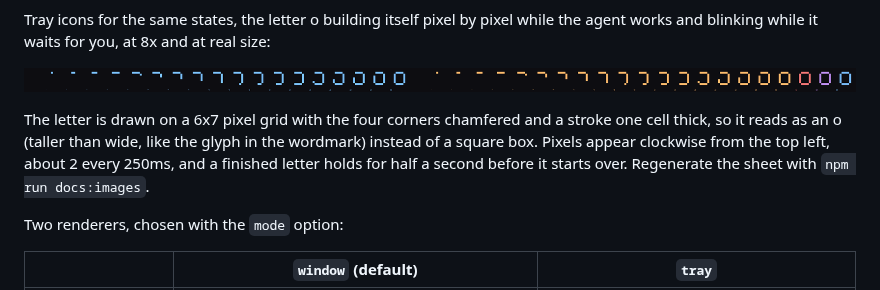
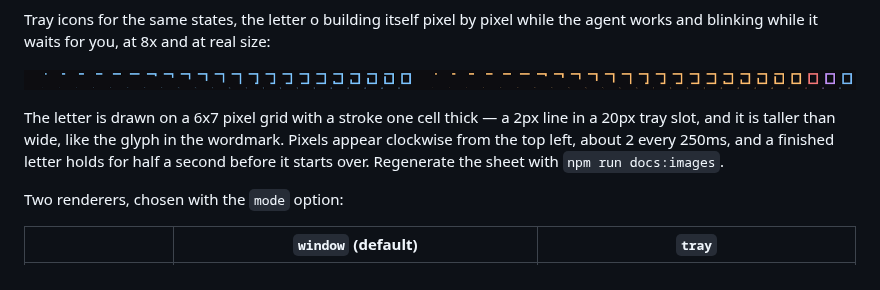
Before and after one commit to LucasInstra/opencode-status-popup, a Markdown page: README.md, the part around the change. GitHub-like rendering; pictures changed too: docs/tray.png.

Commit message:
fix: close the corners of the tray letter
Keeps the one cell stroke that made it look lighter, but fills the corners again: a plain thin square ring, taller than wide.

```diff
--- a/README.md
+++ b/README.md
@@ -26,7 +26,7 @@ Tray icons for the same states, the letter o building itself pixel by pixel whil
 
 ![tray icons in every state](https://raw.githubusercontent.com/LucasInstra/opencode-status-popup/main/docs/tray.png)
 
-The letter is drawn on a 6x7 pixel grid with the four corners chamfered and a stroke one cell thick, so it reads as an o (taller than wide, like the glyph in the wordmark) instead of a square box. Pixels appear clockwise from the top left, about 2 every 250ms, and a finished letter holds for half a second before it starts over. Regenerate the sheet with `npm run docs:images`.
+The letter is drawn on a 6x7 pixel grid with a stroke one cell thick — a 2px line in a 20px tray slot, and it is taller than wide, like the glyph in the wordmark. Pixels appear clockwise from the top left, about 2 every 250ms, and a finished letter holds for half a second before it starts over. Regenerate the sheet with `npm run docs:images`.
 
 Two renderers, chosen with the `mode` option:
 
```
Also changed, not shown: 1 other file.
